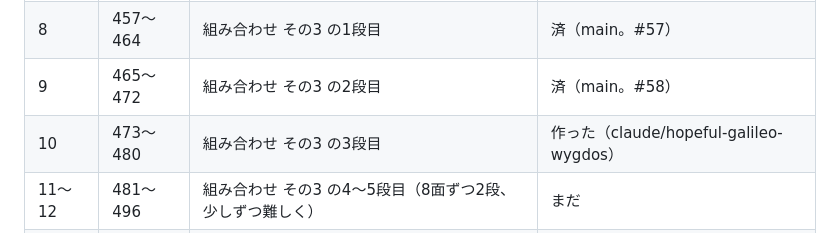
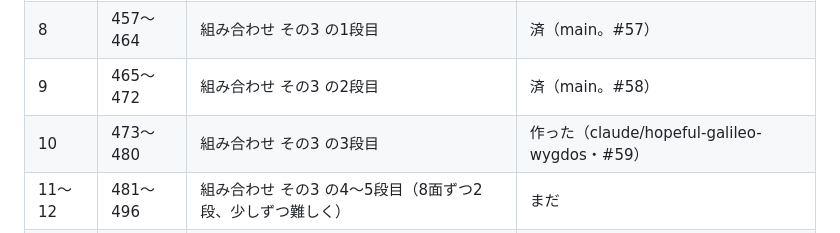
Before and after one commit to kenMn2929/tile-kuzushi, a Markdown page: docs/lap5-plan.md, the part around the change. GitHub-like rendering.

Commit message:
docs/lap5-plan.md の進み具合に、473〜480面のプルリクエスト番号を書く
Co-Authored-By: Claude Opus 5.5 <noreply@anthropic.com>
Claude-Session: https://claude.ai/code/session_01LY2axecKmdnJ1y7fBxwmzd

```diff
--- a/docs/lap5-plan.md
+++ b/docs/lap5-plan.md
@@ -28,7 +28,7 @@
 | 7 | 449〜456 | 組み合わせ その2（5周目の仕掛けを重ねる） | 済（main。#55） |
 | 8 | 457〜464 | 組み合わせ その3 の1段目 | 済（main。#57） |
 | 9 | 465〜472 | 組み合わせ その3 の2段目 | 済（main。#58） |
-| 10 | 473〜480 | 組み合わせ その3 の3段目 | 作った（claude/hopeful-galileo-wygdos） |
+| 10 | 473〜480 | 組み合わせ その3 の3段目 | 作った（claude/hopeful-galileo-wygdos・#59） |
 | 11〜12 | 481〜496 | 組み合わせ その3 の4〜5段目（8面ずつ2段、少しずつ難しく） | まだ |
 | 13 | 497〜500 | 新ボスの話。500面は連戦と新ボス | まだ |
 
```
